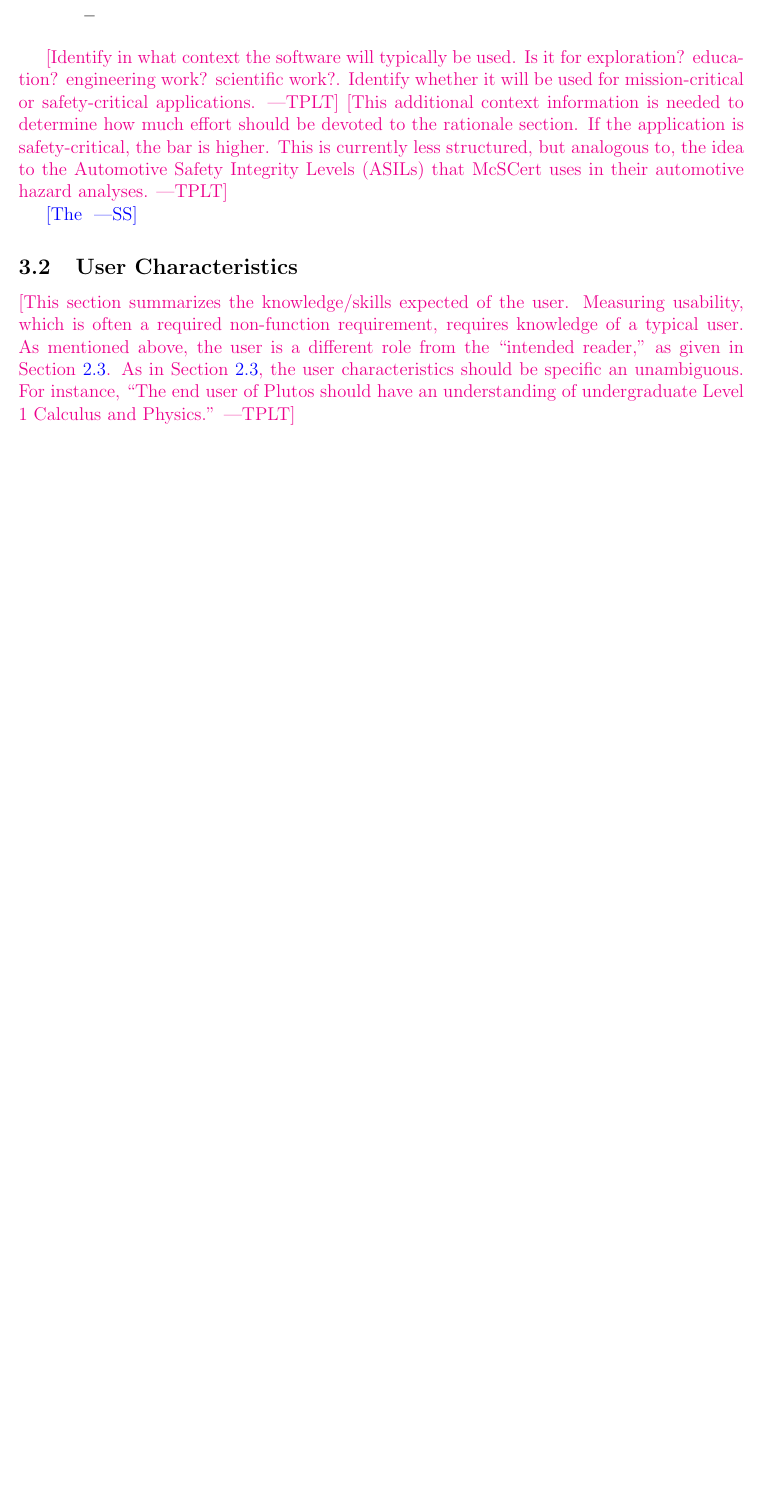
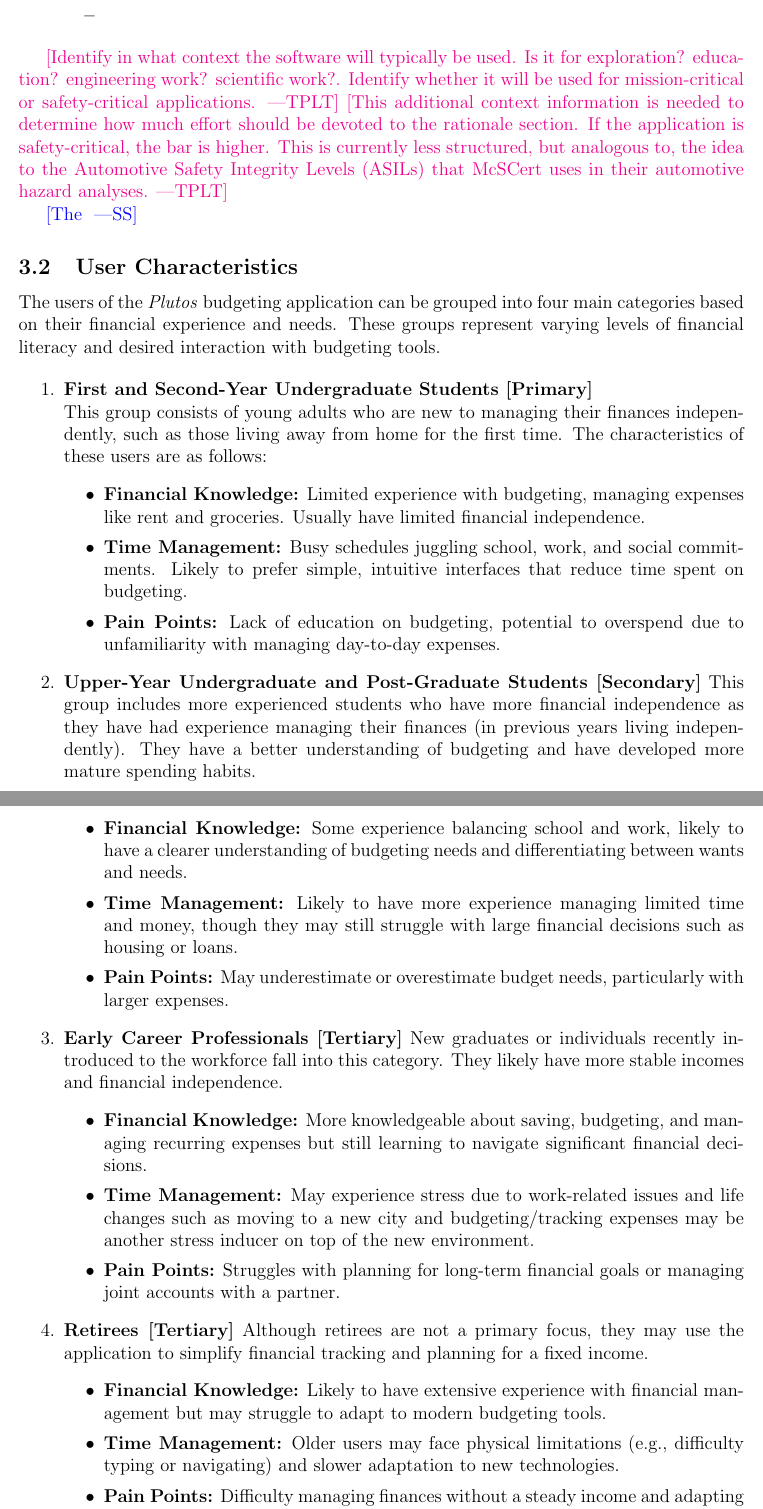
Before and after one commit to angelaw7/capstone, a LaTeX document (docs/SRS/SRS.tex): part of page 9 of 34 before the commit and two parts of pages 10 and 11 of 36 after it, the two joined at a grey line, cut so that both start at the same text, the shorter picture padded with empty space. Compiled offline with pdfLaTeX.

Commit message:
chore: update SRS with subsections 2/3 (#19)
* chore: add in subsections of section 2 and 3

section 2: purpose (1) and organization (4)
section 3: user characteristics (2)

* chore: updated revision history

```diff
--- a/docs/SRS/SRS.tex
+++ b/docs/SRS/SRS.tex
@@ -365,14 +382,38 @@ automotive hazard analyses.}
 \wss{The }
 \subsection{User Characteristics} \label{SecUserCharacteristics}
 
-\plt{This section summarizes the knowledge/skills expected of the user.
-  Measuring usability, which is often a required non-function requirement,
-  requires knowledge of a typical user.  As mentioned above, the user is a
-  different role from the ``intended reader,'' as given in
-  Section~\ref{sec_IntendedReader}.  As in Section~\ref{sec_IntendedReader}, the
-  user characteristics should be specific an unambiguous.  For instance, ``The
-  end user of \progname{} should have an understanding of undergraduate Level 1
-  Calculus and Physics.''}
+The users of the \textit{Plutos} budgeting application can be grouped into four main categories based on their financial experience and needs. These groups represent varying levels of financial literacy and desired interaction with budgeting tools.
+
+\begin{enumerate}
+	\item \textbf{First and Second-Year Undergraduate Students [Primary]} \\
+		This group consists of young adults who are new to managing their finances independently, such as those living away from home for the first time. The characteristics of these users are as follows:
+		\begin{itemize}
+			\item \textbf{Financial Knowledge:} Limited experience with budgeting, managing expenses like rent and groceries. Usually have limited financial independence.
+			\item \textbf{Time Management:} Busy schedules juggling school, work, and social commitments. Likely to prefer simple, intuitive interfaces that reduce time spent on budgeting.
+			\item \textbf{Pain Points:} Lack of education on budgeting, potential to overspend due to unfamiliarity with managing day-to-day expenses.
+		\end{itemize}
+	\item \textbf{Upper-Year Undergraduate and Post-Graduate Students [Secondary]}
+		This group includes more experienced students who have more financial independence as they have had experience managing their finances (in previous years living independently).  They have a better understanding of budgeting and have developed more mature spending habits.
+		\begin{itemize}
+			\item \textbf{Financial Knowledge:}  Some experience balancing school and work, likely to have a clearer understanding of budgeting needs and differentiating between wants and needs.
+			\item \textbf{Time Management:} Likely to have more experience managing limited time and money, though they may still struggle with large financial decisions such as housing or loans.
+			\item \textbf{Pain Points:}  May underestimate or overestimate budget needs, particularly with larger expenses.
+		\end{itemize}
+	\item \textbf{Early Career Professionals [Tertiary]}
+		New graduates or individuals recently introduced to the workforce fall into this category. They likely have more stable incomes and financial independence.
+		\begin{itemize}
+			\item \textbf{Financial Knowledge:} More knowledgeable about saving, budgeting, and managing recurring expenses but still learning to navigate significant financial decisions.
+			\item \textbf{Time Management:} May experience stress due to work-related issues and life changes such as moving to a new city and budgeting/tracking expenses may be another stress inducer on top of the new environment.
+			\item \textbf{Pain Points:} Struggles with planning for long-term financial goals or managing joint accounts with a partner.
+		\end{itemize}
+	\item \textbf{Retirees [Tertiary]}
+		Although retirees are not a primary focus, they may use the application to simplify financial tracking and planning for a fixed income.
+		\begin{itemize}
+			\item \textbf{Financial Knowledge:} Likely to have extensive experience with financial management but may struggle to adapt to modern budgeting tools.
+			\item \textbf{Time Management:} Older users may face physical limitations (e.g., difficulty typing or navigating) and slower adaptation to new technologies.
+			\item \textbf{Pain Points:} Difficulty managing finances without a steady income and adapting to increased living expenses.
+		\end{itemize}
+\end{enumerate}
 
 \subsection{System Constraints}
 
```
Also changed, not shown: docs/SRS/SRS.pdf, docs/SRS/SRS.tex (19 more changed lines).
